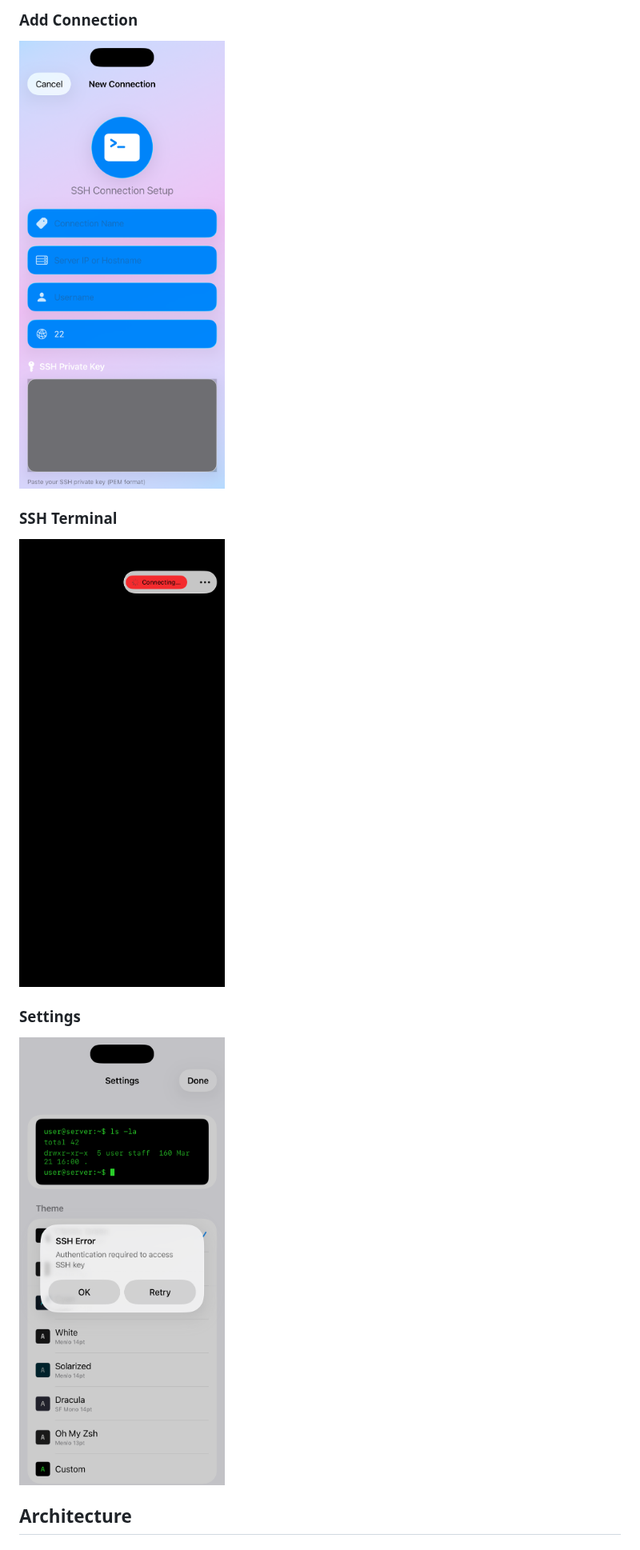
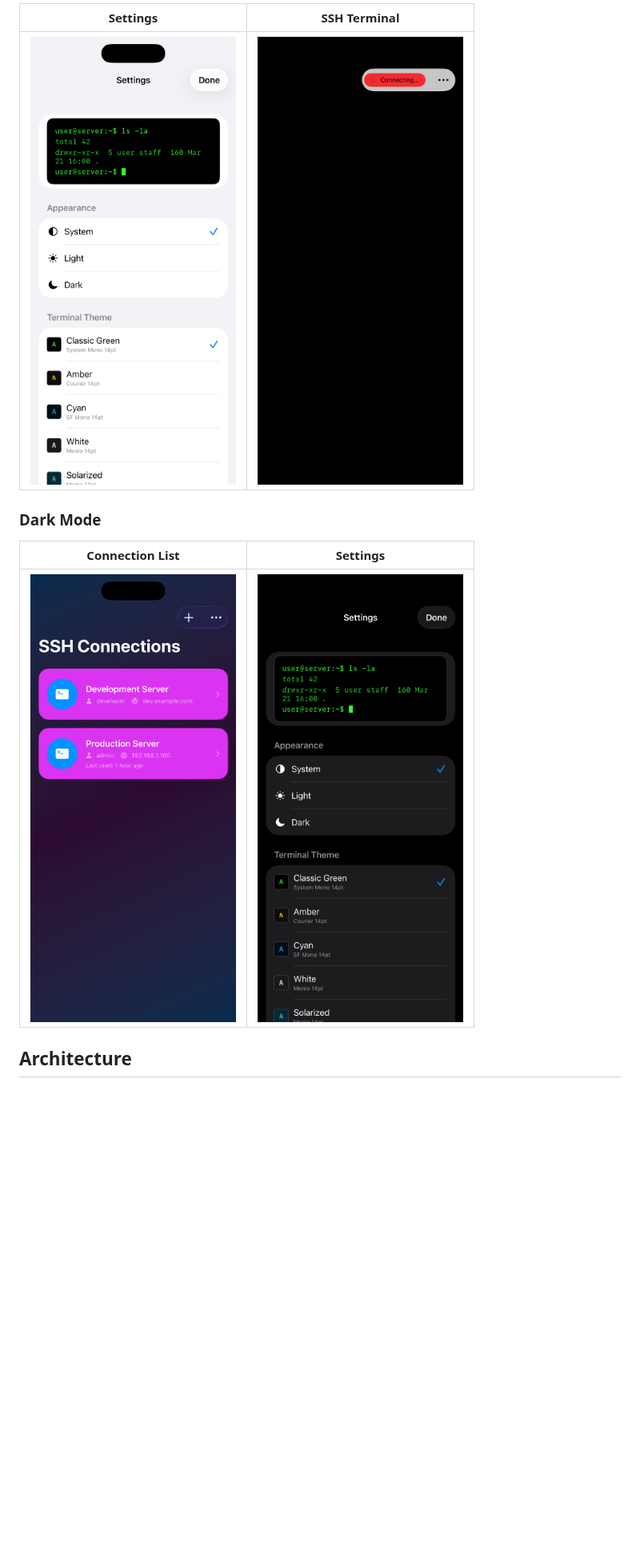
Before and after one commit to miguelju/simplessh_ios, a Markdown page: README.md, the part around one of its changes. Shown at 80% size. Drawn GitHub-style; pictures changed too: simplessh/screenshots/add_connection.png, simplessh/screenshots/connection_list_dark.png (added), simplessh/screenshots/settings_view.png; blank space fills up the shorter version.

```diff
--- a/README.md
+++ b/README.md
@@ -48,12 +56,13 @@ Simple SSH is an iPhone app that provides a full-featured SSH terminal — conne
 
-### Add Connection
-![Add Connection](simplessh/screenshots/add_connection.png)
+| Settings | SSH Terminal |
+|:-:|:-:|
+| ![Settings](simplessh/screenshots/settings_view.png) | ![Terminal](simplessh/screenshots/terminal_view.png) |
 
-### SSH Terminal
-![SSH Terminal](simplessh/screenshots/terminal_view.png)
+### Dark Mode
 
-### Settings
-![Settings](simplessh/screenshots/settings_view.png)
+| Connection List | Settings |
+|:-:|:-:|
+| ![Connections Dark](simplessh/screenshots/connection_list_dark.png) | ![Settings Dark](simplessh/screenshots/settings_view_dark.png) |
 
 ## Architecture
 
```
Also changed, not shown: other parts of README.md (+28 -7 lines), simplessh/screenshots/connection_list_empty.png, simplessh/screenshots/connection_list_populated.png, 2 other files.
